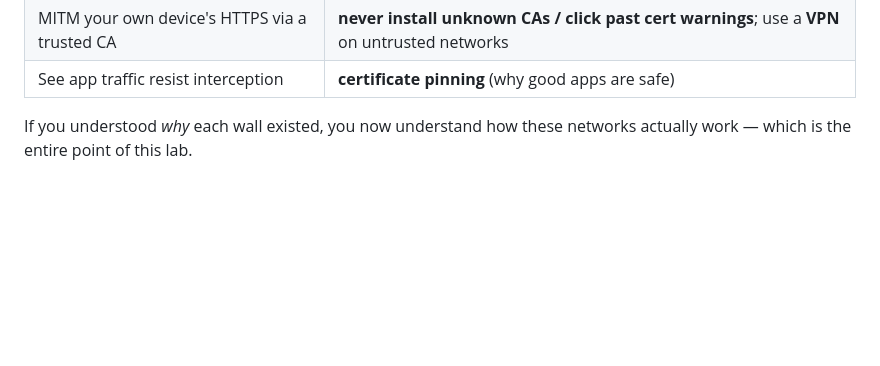
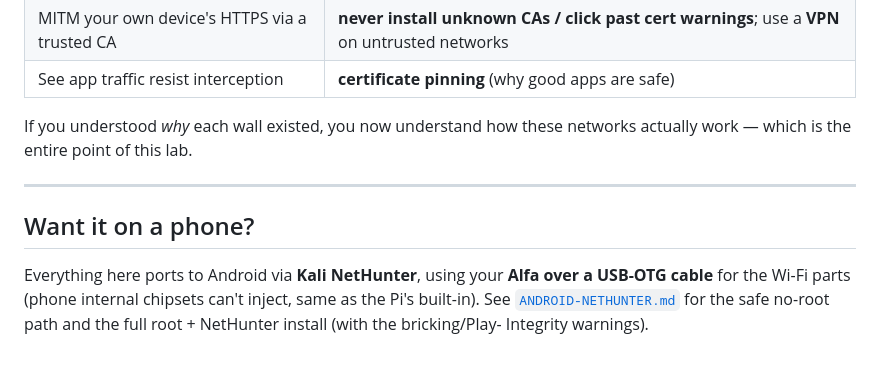
Before and after one commit to yasirfaizahmed/packet-sniffer, a Markdown page: docs/FIELD-GUIDE.md, the part around the change. Drawn GitHub-style; blank space fills up the shorter version.

```diff
--- a/docs/FIELD-GUIDE.md
+++ b/docs/FIELD-GUIDE.md
@@ -339,3 +339,13 @@ block UDP 443 so the browser falls back to interceptable TCP TLS
 
 If you understood *why* each wall existed, you now understand how these networks
 actually work — which is the entire point of this lab.
+
+---
+
+## Want it on a phone?
+
+Everything here ports to Android via **Kali NetHunter**, using your **Alfa over
+a USB-OTG cable** for the Wi-Fi parts (phone internal chipsets can't inject, same
+as the Pi's built-in). See [`ANDROID-NETHUNTER.md`](ANDROID-NETHUNTER.md) for the
+safe no-root path and the full root + NetHunter install (with the bricking/Play-
+Integrity warnings).
```
Also changed, not shown: README.md (+3 -1 lines), docs/ANDROID-NETHUNTER.md (added, +130 -0 lines).
